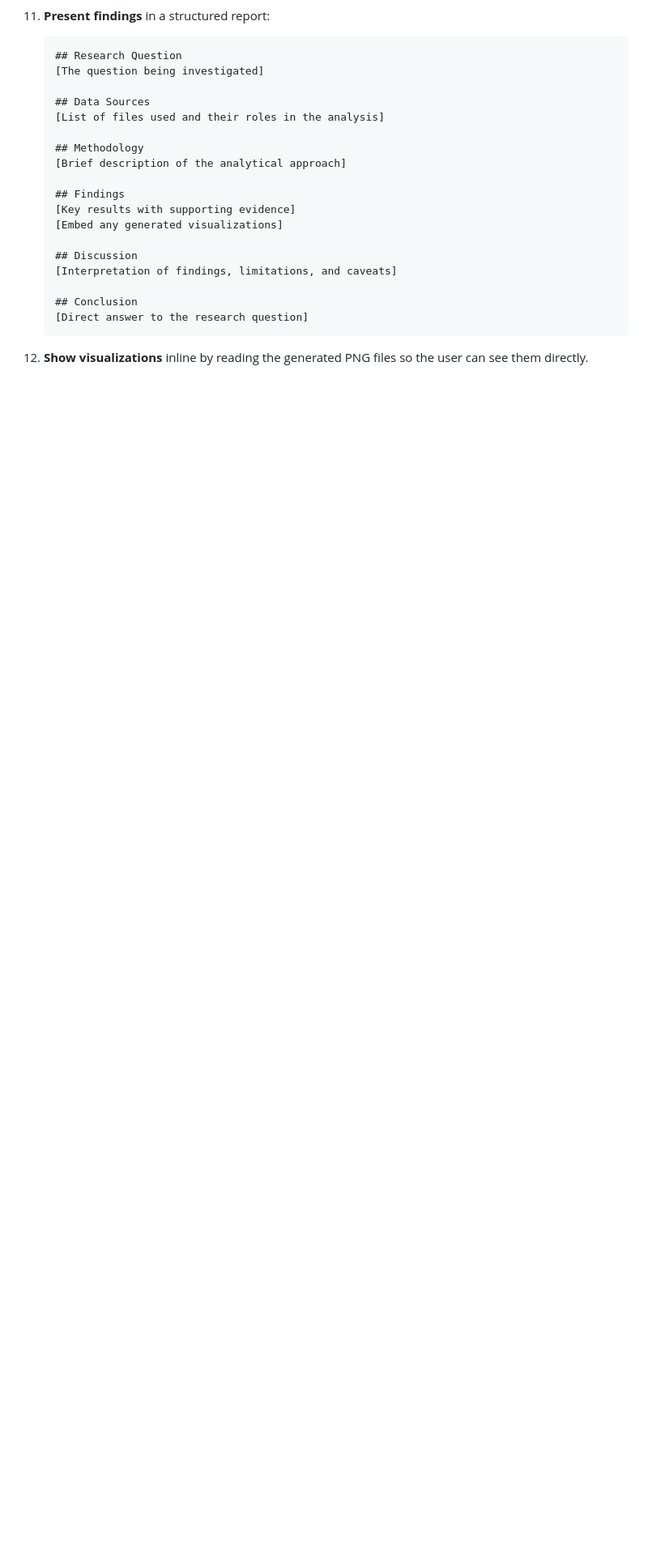
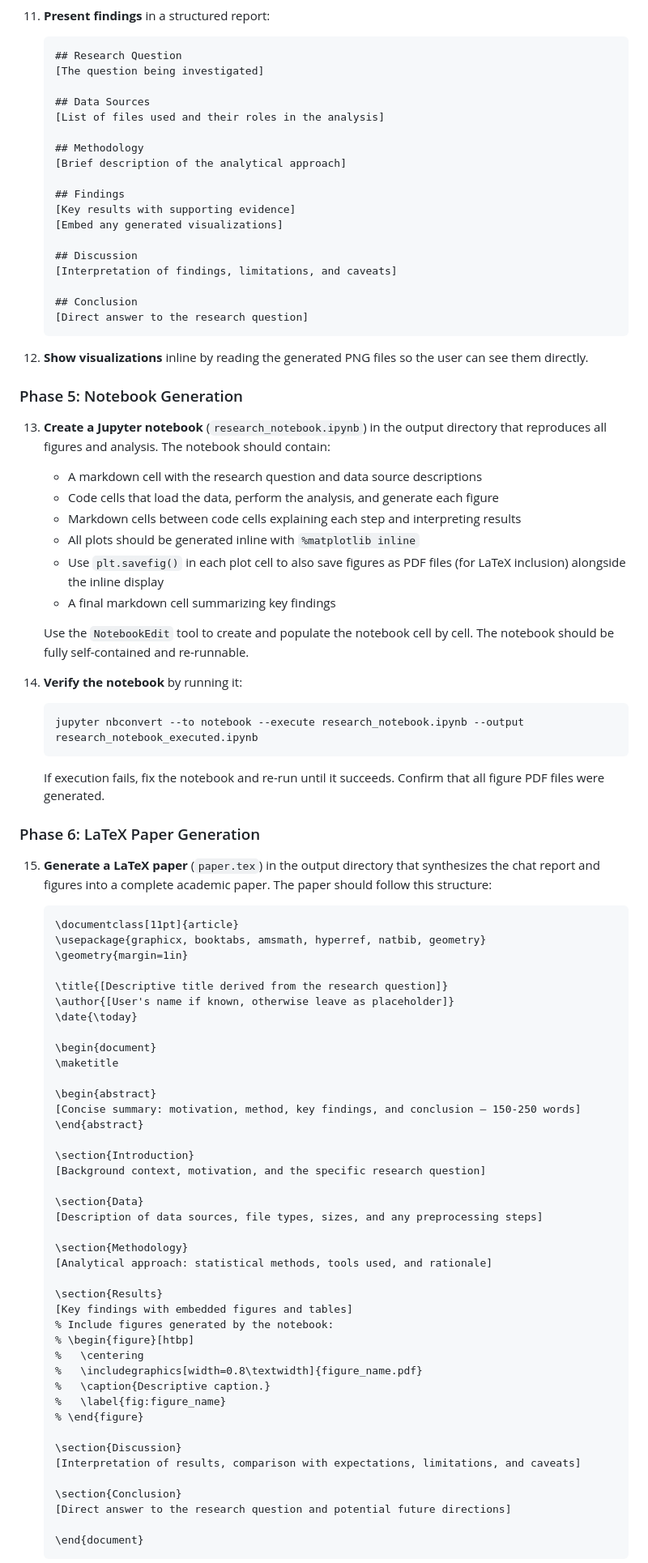
Before and after one commit to srdas/skill-collection, a Markdown page: researcher/skills/SKILL.md, the part around one of its changes. Shown at 81% size. GitHub-like rendering; blank space fills up the shorter version.

Commit message:
researcher write latex

````diff
--- a/researcher/skills/SKILL.md
+++ b/researcher/skills/SKILL.md
@@ -115,3 +115,69 @@ When pointed at a folder, perform a complete research workflow:
 
 12. **Show visualizations** inline by reading the generated PNG files so the user can see them directly.
 
+### Phase 5: Notebook Generation
+
+13. **Create a Jupyter notebook** (`research_notebook.ipynb`) in the output directory that reproduces all figures and analysis. The notebook should contain:
+    - A markdown cell with the research question and data source descriptions
+    - Code cells that load the data, perform the analysis, and generate each figure
+    - Markdown cells between code cells explaining each step and interpreting results
+    - All plots should be generated inline with `%matplotlib inline`
+    - Use `plt.savefig()` in each plot cell to also save figures as PDF files (for LaTeX inclusion) alongside the inline display
+    - A final markdown cell summarizing key findings
+
+    Use the `NotebookEdit` tool to create and populate the notebook cell by cell. The notebook should be fully self-contained and re-runnable.
+
+14. **Verify the notebook** by running it:
+    ```bash
+    jupyter nbconvert --to notebook --execute research_notebook.ipynb --output research_notebook_executed.ipynb
+    ```
+    If execution fails, fix the notebook and re-run until it succeeds. Confirm that all figure PDF files were generated.
+
+### Phase 6: LaTeX Paper Generation
+
+15. **Generate a LaTeX paper** (`paper.tex`) in the output directory that synthesizes the chat report and figures into a complete academic paper. The paper should follow this structure:
+
+    ```latex
+    \documentclass[11pt]{article}
+    \usepackage{graphicx, booktabs, amsmath, hyperref, natbib, geometry}
+    \geometry{margin=1in}
+
+    \title{[Descriptive title derived from the research question]}
+    \author{[User's name if known, otherwise leave as placeholder]}
+    \date{\today}
+
+    \begin{document}
+    \maketitle
+
+    \begin{abstract}
+    [Concise summary: motivation, method, key findings, and conclusion — 150-250 words]
+    \end{abstract}
+
+    \section{Introduction}
+    [Background context, motivation, and the specific research question]
+
+    \section{Data}
+    [Description of data sources, file types, sizes, and any preprocessing steps]
+
+    \section{Methodology}
+    [Analytical approach: statistical methods, tools used, and rationale]
+
+    \section{Results}
+    [Key findings with embedded figures and tables]
+    % Include figures generated by the notebook:
+    % \begin{figure}[htbp]
+    %   \centering
+    %   \includegraphics[width=0.8\textwidth]{figure_name.pdf}
+    %   \caption{Descriptive caption.}
+    %   \label{fig:figure_name}
+    % \end{figure}
+
+    \section{Discussion}
+    [Interpretation of results, comparison with expectations, limitations, and caveats]
+
+    \section{Conclusion}
+    [Direct answer to the research question and potential future directions]
+
+    \end{document}
+    ```
+
````
Also changed, not shown: other parts of researcher/skills/SKILL.md (+42 -7 lines).
